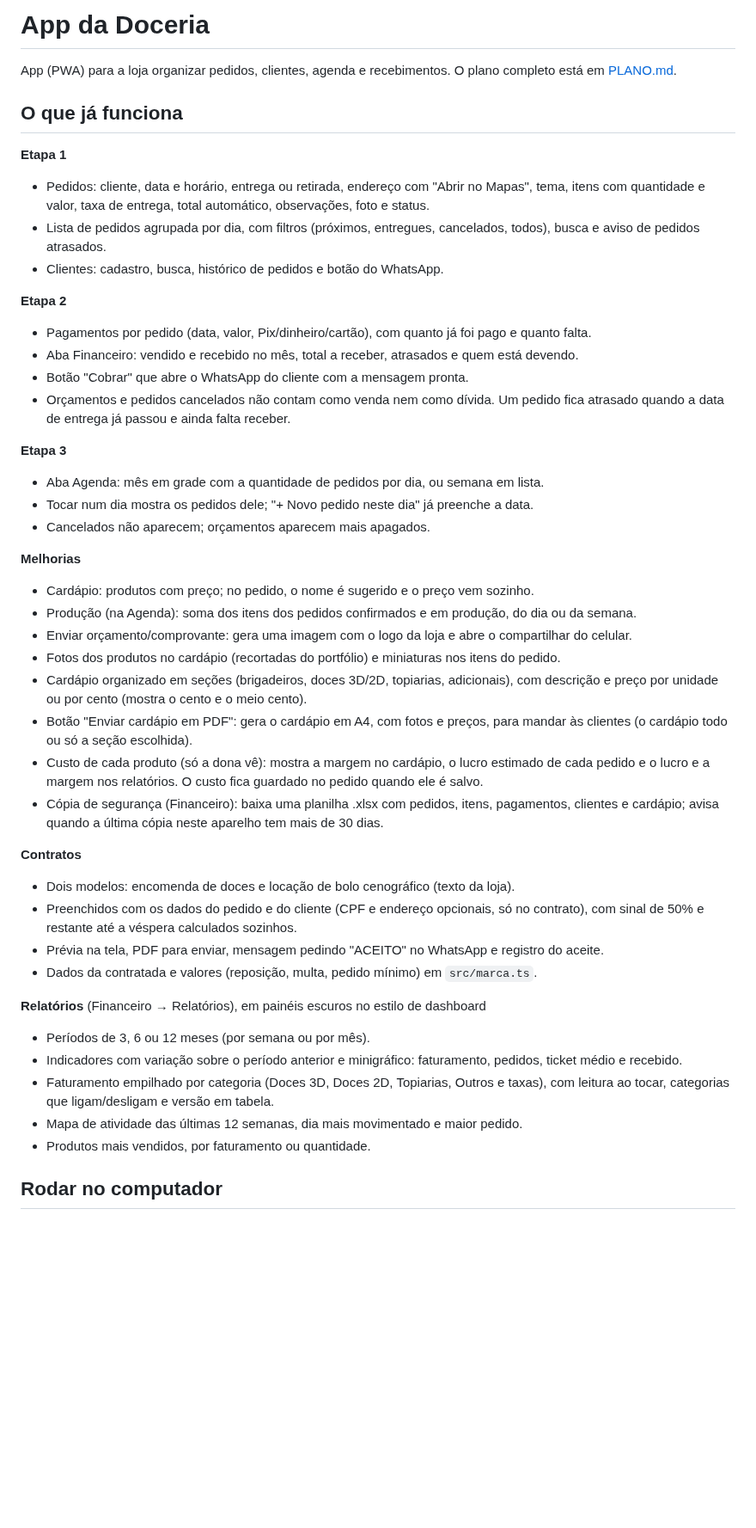
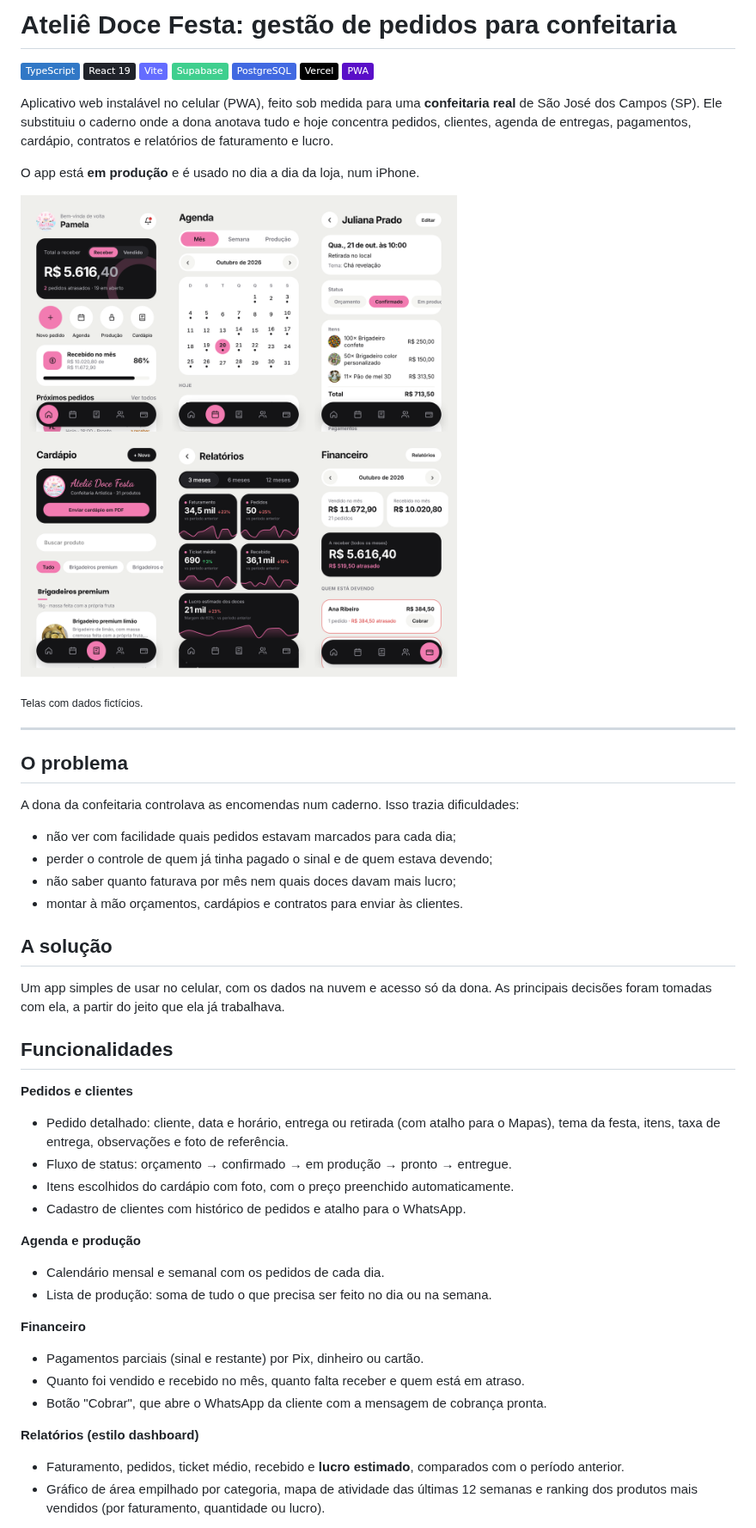
Before and after one commit to lucashsjc/APP-DOCERIA, a Markdown page: README.md, the part around one of its changes. Shown at 86% size. Drawn GitHub-style; pictures changed too: docs/telas/app.png (added); badges without logos; blank space fills up the shorter version.

Commit message:
README para portfólio, com prints do app
Co-Authored-By: Claude Opus 5.5 <noreply@anthropic.com>
Claude-Session: https://claude.ai/code/session_018A3LXohuwmwD5WQjGW85EQ

```diff
--- a/README.md
+++ b/README.md
@@ -1,57 +1,60 @@
-# App da Doceria
+# Ateliê Doce Festa: gestão de pedidos para confeitaria
 
-App (PWA) para a loja organizar pedidos, clientes, agenda e recebimentos. O plano completo está em [PLANO.md](PLANO.md).
+![TypeScript](https://img.shields.io/badge/TypeScript-3178C6?logo=typescript&logoColor=white)
+![React](https://img.shields.io/badge/React_19-20232A?logo=react&logoColor=61DAFB)
+![Vite](https://img.shields.io/badge/Vite-646CFF?logo=vite&logoColor=white)
+![Supabase](https://img.shields.io/badge/Supabase-3FCF8E?logo=supabase&logoColor=white)
+![PostgreSQL](https://img.shields.io/badge/PostgreSQL-4169E1?logo=postgresql&logoColor=white)
+![Vercel](https://img.shields.io/badge/Vercel-000000?logo=vercel&logoColor=white)
+![PWA](https://img.shields.io/badge/PWA-5A0FC8?logo=pwa&logoColor=white)
 
-## O que já funciona
+Aplicativo web instalável no celular (PWA), feito sob medida para uma **confeitaria real** de
+São José dos Campos (SP). Ele substituiu o caderno onde a dona anotava tudo e hoje concentra
+pedidos, clientes, agenda de entregas, pagamentos, cardápio, contratos e relatórios de
+faturamento e lucro.
 
-**Etapa 1**
+O app está **em produção** e é usado no dia a dia da loja, num iPhone.
 
-- Pedidos: cliente, data e horário, entrega ou retirada, endereço com "Abrir no Mapas", tema,
-  itens com quantidade e valor, taxa de entrega, total automático, observações, foto e status.
-- Lista de pedidos agrupada por dia, com filtros (próximos, entregues, cancelados, todos),
-  busca e aviso de pedidos atrasados.
-- Clientes: cadastro, busca, histórico de pedidos e botão do WhatsApp.
+![Telas do app: início, agenda, pedido, cardápio, relatórios e financeiro](docs/telas/app.png)
 
-**Etapa 2**
-- Pagamentos por pedido (data, valor, Pix/dinheiro/cartão), com quanto já foi pago e quanto falta.
-- Aba Financeiro: vendido e recebido no mês, total a receber, atrasados e quem está devendo.
-- Botão "Cobrar" que abre o WhatsApp do cliente com a mensagem pronta.
-- Orçamentos e pedidos cancelados não contam como venda nem como dívida. Um pedido fica
-  atrasado quando a data de entrega já passou e ainda falta receber.
+<sub>Telas com dados fictícios.</sub>
 
-**Etapa 3**
-- Aba Agenda: mês em grade com a quantidade de pedidos por dia, ou semana em lista.
-- Tocar num dia mostra os pedidos dele; "+ Novo pedido neste dia" já preenche a data.
-- Cancelados não aparecem; orçamentos aparecem mais apagados.
+---
 
-**Melhorias**
-- Cardápio: produtos com preço; no pedido, o nome é sugerido e o preço vem sozinho.
-- Produção (na Agenda): soma dos itens dos pedidos confirmados e em produção, do dia ou da semana.
-- Enviar orçamento/comprovante: gera uma imagem com o logo da loja e abre o compartilhar do celular.
-- Fotos dos produtos no cardápio (recortadas do portfólio) e miniaturas nos itens do pedido.
-- Cardápio organizado em seções (brigadeiros, doces 3D/2D, topiarias, adicionais), com descrição
-  e preço por unidade ou por cento (mostra o cento e o meio cento).
-- Botão "Enviar cardápio em PDF": gera o cardápio em A4, com fotos e preços, para mandar às clientes
-  (o cardápio todo ou só a seção escolhida).
-- Custo de cada produto (só a dona vê): mostra a margem no cardápio, o lucro estimado de cada pedido e
-  o lucro e a margem nos relatórios. O custo fica guardado no pedido quando ele é salvo.
-- Cópia de segurança (Financeiro): baixa uma planilha .xlsx com pedidos, itens, pagamentos, clientes e
-  cardápio; avisa quando a última cópia neste aparelho tem mais de 30 dias.
+## O problema
 
-**Contratos**
-- Dois modelos: encomenda de doces e locação de bolo cenográfico (texto da loja).
-- Preenchidos com os dados do pedido e do cliente (CPF e endereço opcionais, só no contrato),
-  com sinal de 50% e restante até a véspera calculados sozinhos.
-- Prévia na tela, PDF para enviar, mensagem pedindo "ACEITO" no WhatsApp e registro do aceite.
-- Dados da contratada e valores (reposição, multa, pedido mínimo) em `src/marca.ts`.
+A dona da confeitaria controlava as encomendas num caderno. Isso trazia dificuldades:
 
-**Relatórios** (Financeiro → Relatórios), em painéis escuros no estilo de dashboard
-- Períodos de 3, 6 ou 12 meses (por semana ou por mês).
-- Indicadores com variação sobre o período anterior e minigráfico: faturamento, pedidos,
-  ticket médio e recebido.
-- Faturamento empilhado por categoria (Doces 3D, Doces 2D, Topiarias, Outros e taxas), com
-  leitura ao tocar, categorias que ligam/desligam e versão em tabela.
-- Mapa de atividade das últimas 12 semanas, dia mais movimentado e maior pedido.
-- Produtos mais vendidos, por faturamento ou quantidade.
+- não ver com facilidade quais pedidos estavam marcados para cada dia;
+- perder o controle de quem já tinha pagado o sinal e de quem estava devendo;
+- não saber quanto faturava por mês nem quais doces davam mais lucro;
+- montar à mão orçamentos, cardápios e contratos para enviar às clientes.
 
-## Rodar no computador
+## A solução
+
+Um app simples de usar no celular, com os dados na nuvem e acesso só da dona. As principais
+decisões foram tomadas com ela, a partir do jeito que ela já trabalhava.
+
+## Funcionalidades
+
+**Pedidos e clientes**
+- Pedido detalhado: cliente, data e horário, entrega ou retirada (com atalho para o Mapas),
+  tema da festa, itens, taxa de entrega, observações e foto de referência.
+- Fluxo de status: orçamento → confirmado → em produção → pronto → entregue.
+- Itens escolhidos do cardápio com foto, com o preço preenchido automaticamente.
+- Cadastro de clientes com histórico de pedidos e atalho para o WhatsApp.
+
+**Agenda e produção**
+- Calendário mensal e semanal com os pedidos de cada dia.
+- Lista de produção: soma de tudo o que precisa ser feito no dia ou na semana.
+
+**Financeiro**
+- Pagamentos parciais (sinal e restante) por Pix, dinheiro ou cartão.
+- Quanto foi vendido e recebido no mês, quanto falta receber e quem está em atraso.
+- Botão "Cobrar", que abre o WhatsApp da cliente com a mensagem de cobrança pronta.
+
+**Relatórios (estilo dashboard)**
+- Faturamento, pedidos, ticket médio, recebido e **lucro estimado**, comparados com o período anterior.
+- Gráfico de área empilhado por categoria, mapa de atividade das últimas 12 semanas e ranking
+  dos produtos mais vendidos (por faturamento, quantidade ou lucro).
+
```
Also changed, not shown: other parts of README.md (+87 -15 lines), docs/telas/cardapio-pdf.png (added).
